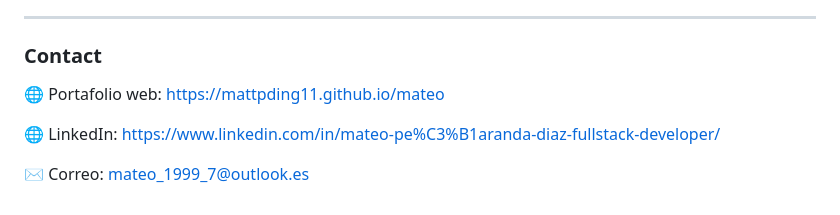
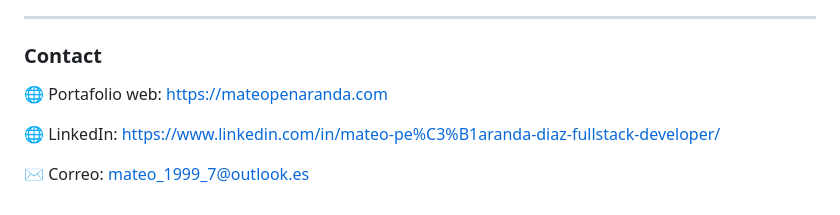
Before and after one commit to mattpding11/node-rest-server, a Markdown page: README.md, the part around the change. Drawn GitHub-style.

Commit message:
Update portfolio link in README

```diff
--- a/README.md
+++ b/README.md
@@ -58,7 +58,7 @@ CLOUDINARY_URL=
 
 ### Contact
 
-🌐 Portafolio web: https://mattpding11.github.io/mateo
+🌐 Portafolio web: [https://mateopenaranda.com](https://mateopenaranda.com/)
 
 🌐 LinkedIn: [https://www.linkedin.com/in/mateo-pe%C3%B1aranda-diaz-fullstack-developer/](https://www.linkedin.com/in/mateo-penaranda-diaz-fullstack-developer/)
 
```
